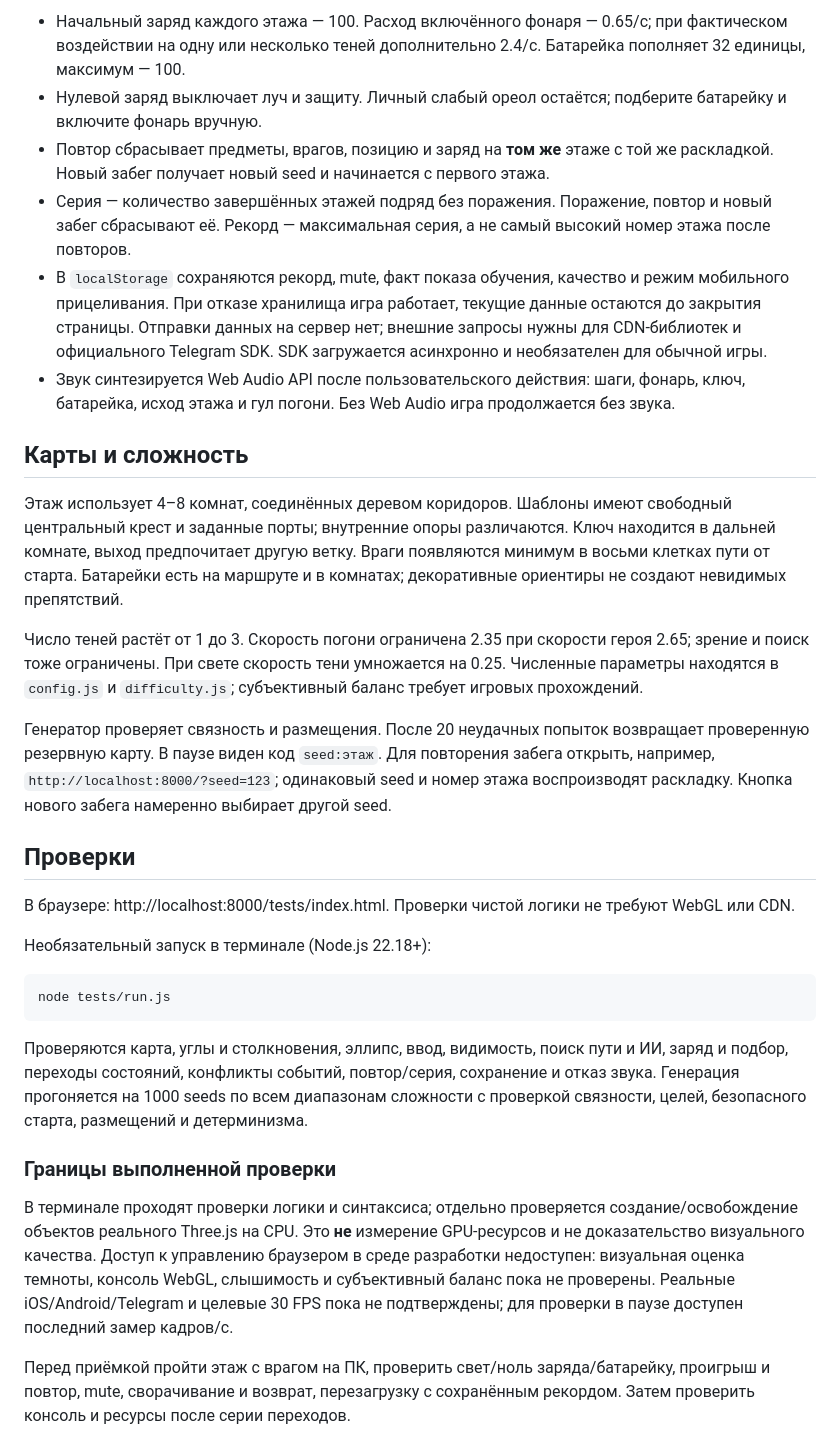
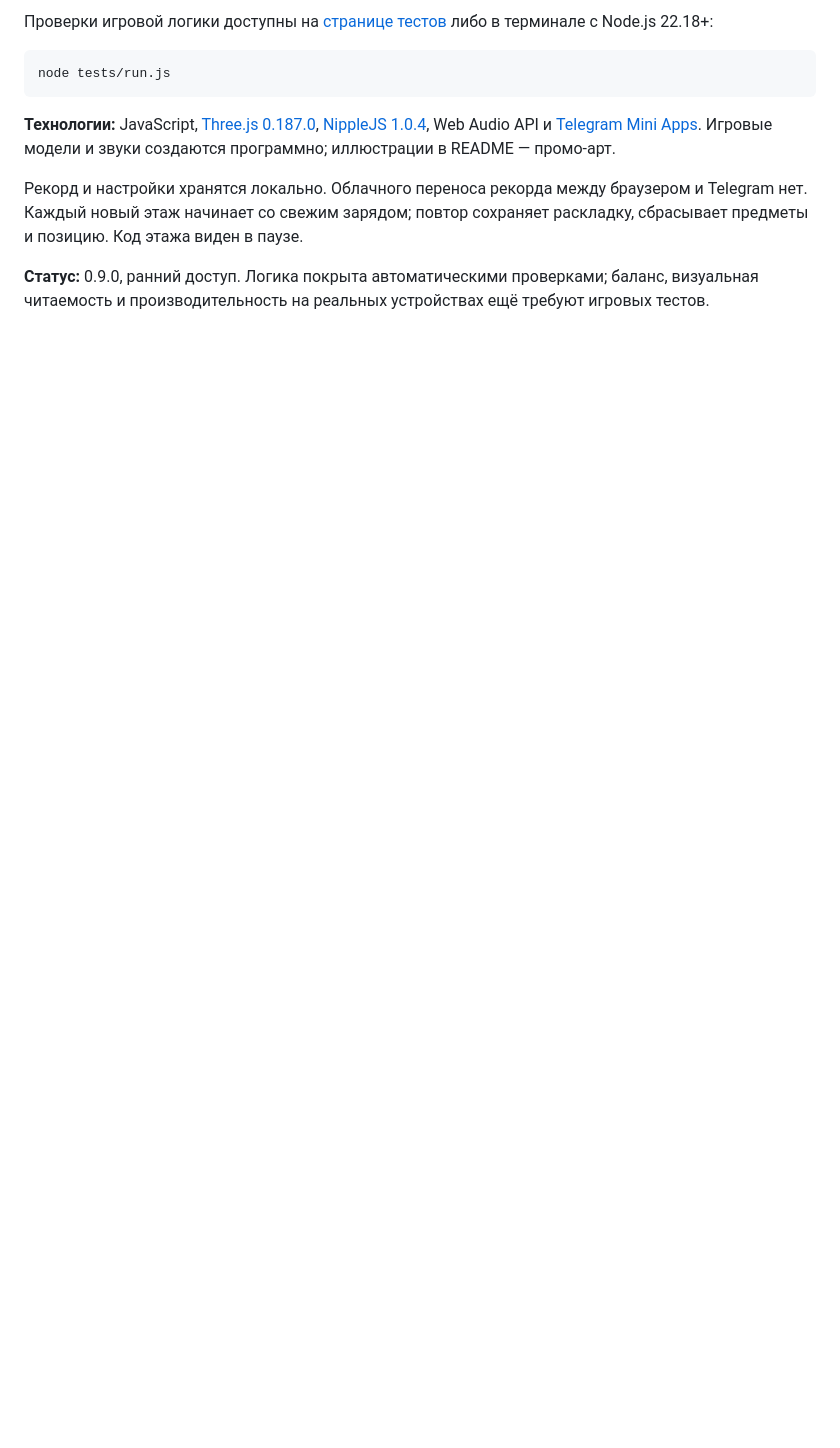
Before and after one commit to int28t/beam-in-the-dark, a Markdown page: README.md, the part around one of its changes. Drawn GitHub-style; folded sections open; blank space fills up the shorter version.

````diff
--- a/README.md
+++ b/README.md
@@ -43,33 +78,14 @@ python3 -m http.server 8000 --bind 127.0.0.1
-- Начальный заряд каждого этажа — 100. Расход включённого фонаря — 0.65/с; при фактическом воздействии на одну или несколько теней дополнительно 2.4/с. Батарейка пополняет 32 единицы, максимум — 100.
-- Нулевой заряд выключает луч и защиту. Личный слабый ореол остаётся; подберите батарейку и включите фонарь вручную.
-- Повтор сбрасывает предметы, врагов, позицию и заряд на **том же** этаже с той же раскладкой. Новый забег получает новый seed и начинается с первого этажа.
-- Серия — количество завершённых этажей подряд без поражения. Поражение, повтор и новый забег сбрасывают её. Рекорд — максимальная серия, а не самый высокий номер этажа после повторов.
-- В `localStorage` сохраняются рекорд, mute, факт показа обучения, качество и режим мобильного прицеливания. При отказе хранилища игра работает, текущие данные остаются до закрытия страницы. Отправки данных на сервер нет; внешние запросы нужны для CDN-библиотек и официального Telegram SDK. SDK загружается асинхронно и необязателен для обычной игры.
-- Звук синтезируется Web Audio API после пользовательского действия: шаги, фонарь, ключ, батарейка, исход этажа и гул погони. Без Web Audio игра продолжается без звука.
-
-## Карты и сложность
-
-Этаж использует 4–8 комнат, соединённых деревом коридоров. Шаблоны имеют свободный центральный крест и заданные порты; внутренние опоры различаются. Ключ находится в дальней комнате, выход предпочитает другую ветку. Враги появляются минимум в восьми клетках пути от старта. Батарейки есть на маршруте и в комнатах; декоративные ориентиры не создают невидимых препятствий.
-
-Число теней растёт от 1 до 3. Скорость погони ограничена 2.35 при скорости героя 2.65; зрение и поиск тоже ограничены. При свете скорость тени умножается на 0.25. Численные параметры находятся в `config.js` и `difficulty.js`; субъективный баланс требует игровых прохождений.
-
-Генератор проверяет связность и размещения. После 20 неудачных попыток возвращает проверенную резервную карту. В паузе виден код `seed:этаж`. Для повторения забега открыть, например, `http://localhost:8000/?seed=123`; одинаковый seed и номер этажа воспроизводят раскладку. Кнопка нового забега намеренно выбирает другой seed.
-
-## Проверки
-
-В браузере: http://localhost:8000/tests/index.html. Проверки чистой логики не требуют WebGL или CDN.
-
-Необязательный запуск в терминале (Node.js 22.18+):
+Проверки игровой логики доступны на [странице тестов](https://int28t.github.io/beam-in-the-dark/tests/index.html) либо в терминале с Node.js 22.18+:
 
 ```sh
 node tests/run.js
 ```
 
-Проверяются карта, углы и столкновения, эллипс, ввод, видимость, поиск пути и ИИ, заряд и подбор, переходы состояний, конфликты событий, повтор/серия, сохранение и отказ звука. Генерация прогоняется на 1000 seeds по всем диапазонам сложности с проверкой связности, целей, безопасного старта, размещений и детерминизма.
+**Технологии:** JavaScript, [Three.js 0.187.0](https://github.com/mrdoob/three.js/tree/r187), [NippleJS 1.0.4](https://www.npmjs.com/package/nipplejs/v/1.0.4), Web Audio API и [Telegram Mini Apps](https://core.telegram.org/bots/webapps). Игровые модели и звуки создаются программно; иллюстрации в README — промо-арт.
 
-### Границы выполненной проверки
+Рекорд и настройки хранятся локально. Облачного переноса рекорда между браузером и Telegram нет. Каждый новый этаж начинает со свежим зарядом; повтор сохраняет раскладку, сбрасывает предметы и позицию. Код этажа виден в паузе.
 
-В терминале проходят проверки логики и синтаксиса; отдельно проверяется создание/освобождение объектов реального Three.js на CPU. Это **не** измерение GPU-ресурсов и не доказательство визуального качества. Доступ к управлению браузером в среде разработки недоступен: визуальная оценка темноты, консоль WebGL, слышимость и субъективный баланс пока не проверены. Реальные iOS/Android/Telegram и целевые 30 FPS пока не подтверждены; для проверки в паузе доступен последний замер кадров/с.
+**Статус:** 0.9.0, ранний доступ. Логика покрыта автоматическими проверками; баланс, визуальная читаемость и производительность на реальных устройствах ещё требуют игровых тестов.
 
-Перед приёмкой пройти этаж с врагом на ПК, проверить свет/ноль заряда/батарейку, проигрыш и повтор, mute, сворачивание и возврат, перезагрузку с сохранённым рекордом. Затем проверить консоль и ресурсы после серии переходов.
+</details>
 
````
Also changed, not shown: other parts of README.md (+67 -48 lines), DEPLOYMENT.md (deleted, +0 -95 lines), assets/cover.jpg (added), assets/logo.jpg (added), assets/telegram-card.jpg (added), 1 other file.
